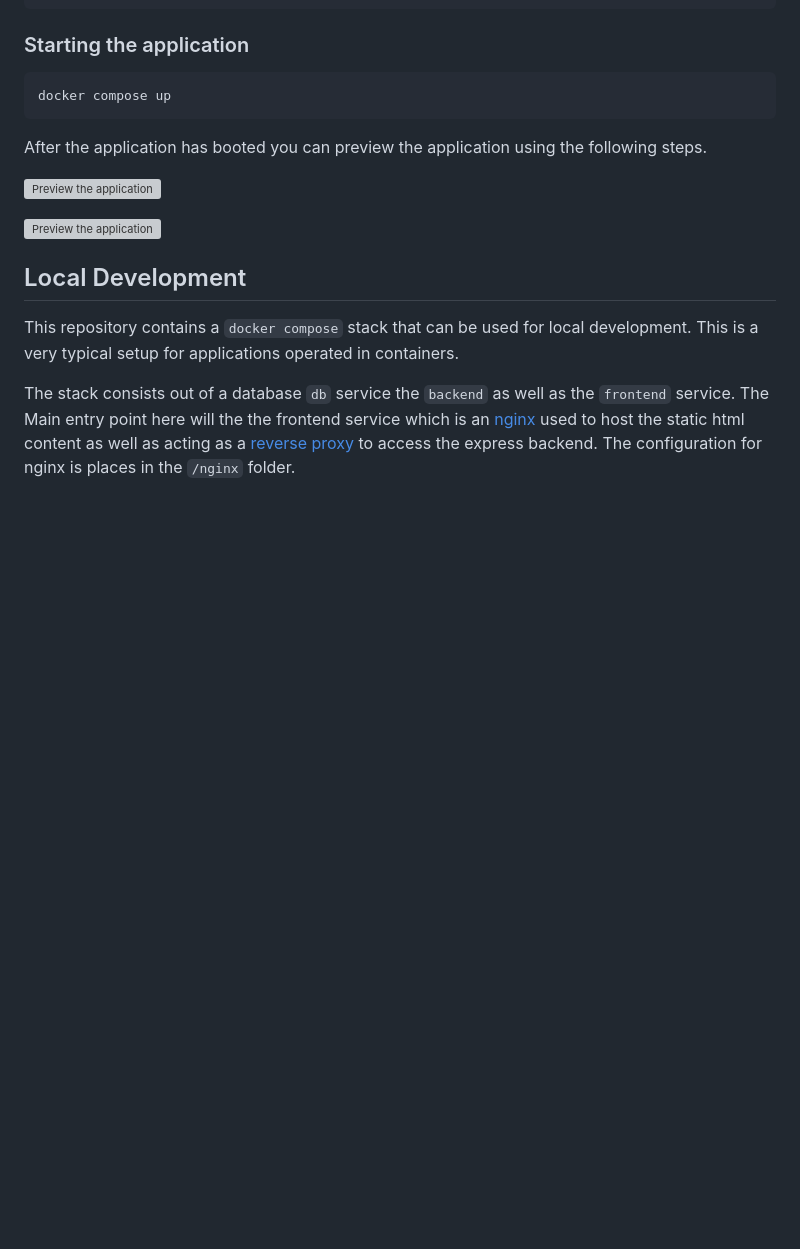
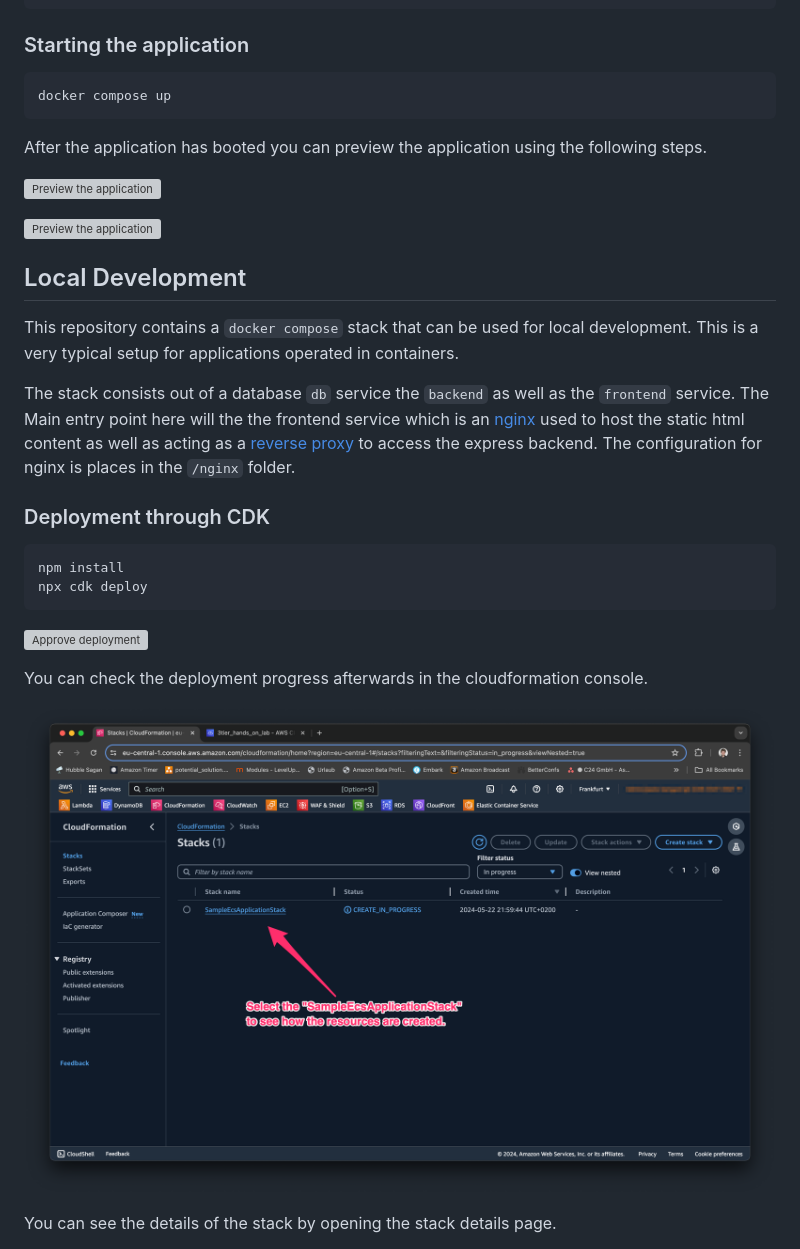
Before and after one commit to janwiemers/sample_ecs_application, a Markdown page: README.md, the part around the change printed below. Rendered like a GitHub page; pictures changed too: docs/8_cloudformation.png (added); blank space fills up the shorter version; grey boxes are pictures that could not be loaded.

Commit message:
more documentation

````diff
--- a/README.md
+++ b/README.md
@@ -106,3 +106,18 @@ This repository contains a `docker compose` stack that can be used for local dev
 
 The stack consists out of a database `db` service the `backend` as well as the `frontend` service. The Main entry point here will the the frontend service which is an [nginx](https://nginx.org/) used to host the static html content as well as acting as a [reverse proxy ](https://en.wikipedia.org/wiki/Reverse_proxy) to access the express backend. The configuration for nginx is places in the `/nginx` folder.
 
+### Deployment through CDK
+
+```bash
+npm install
+npx cdk deploy
+```
+
+![Approve deployment](./docs/7_deployment.png)
+
+You can check the deployment progress afterwards in the cloudformation console.
+
+![Cloudformation](./docs/8_cloudformation.png)
+
+You can see the details of the stack by opening the stack details page.
+
````
Also changed, not shown: other parts of README.md (+2 -0 lines), 2 other files.
